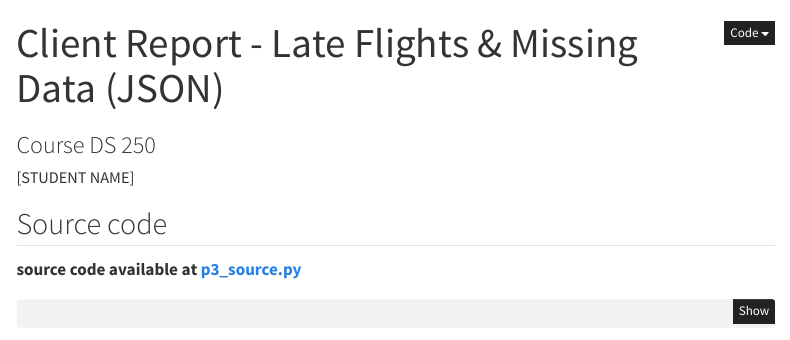
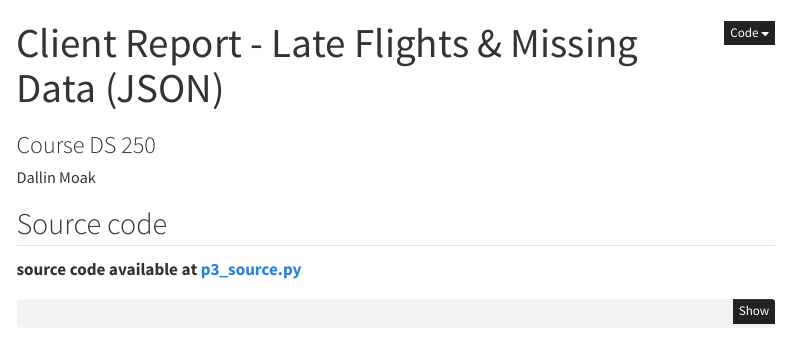
Before and after one commit to dallinmoak/p3, a Quarto document (p3_project.qmd): the page in a window 1100 px wide, from its top. Rendered offline with R 4.5, knitr and Pandoc in place of Quarto, with nearby package versions; some code elsewhere in the file could not run offline; menus at the side of the page are left out.

```diff
--- a/p3_project.qmd
+++ b/p3_project.qmd
@@ -1,7 +1,7 @@
 ---
 title: "Client Report - Late Flights & Missing Data (JSON)"
 subtitle: "Course DS 250"
-author: "[STUDENT NAME]"
+author: "Dallin Moak"
 format:
   html:
     self-contained: true
```
Also changed, not shown: README.md.
